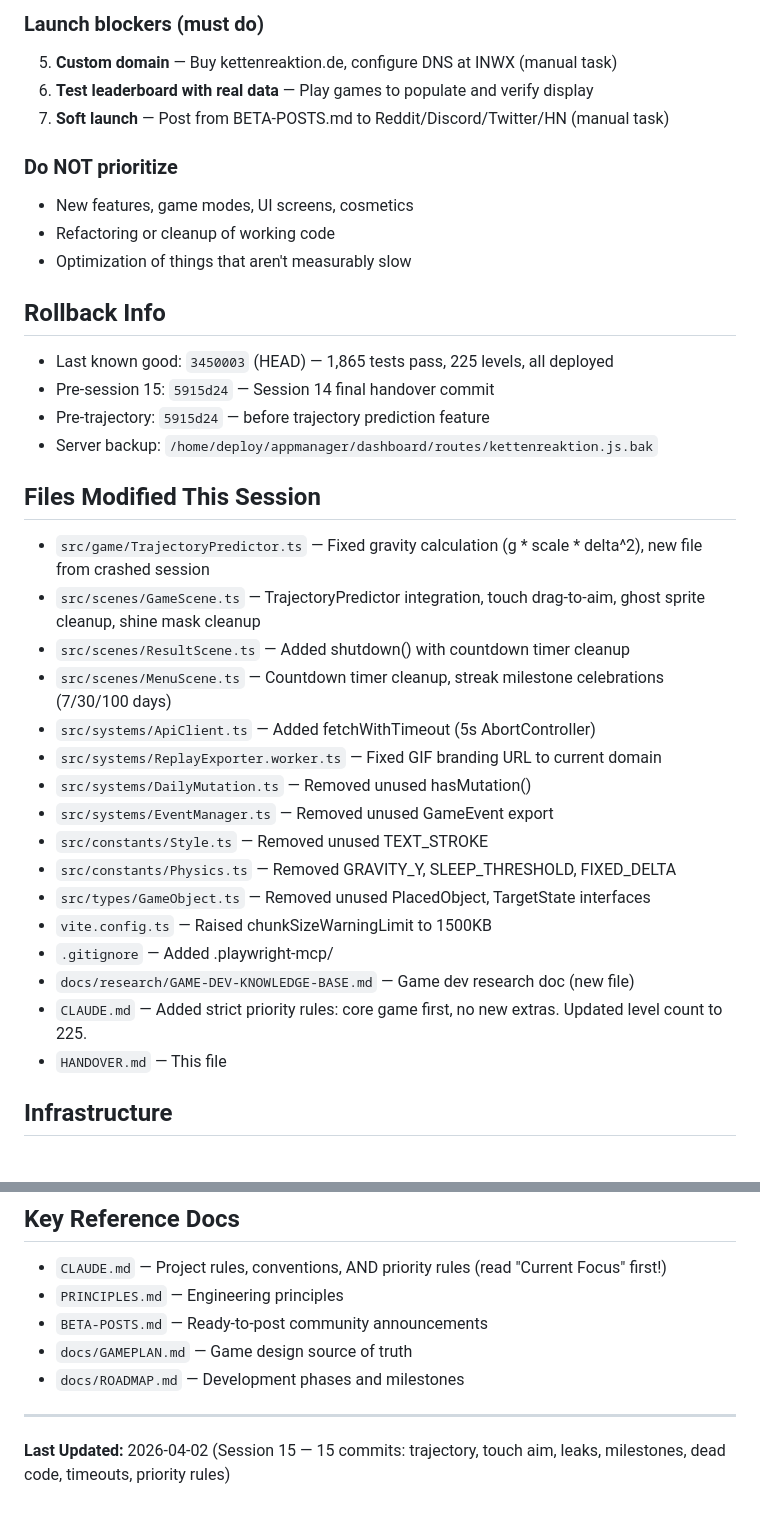
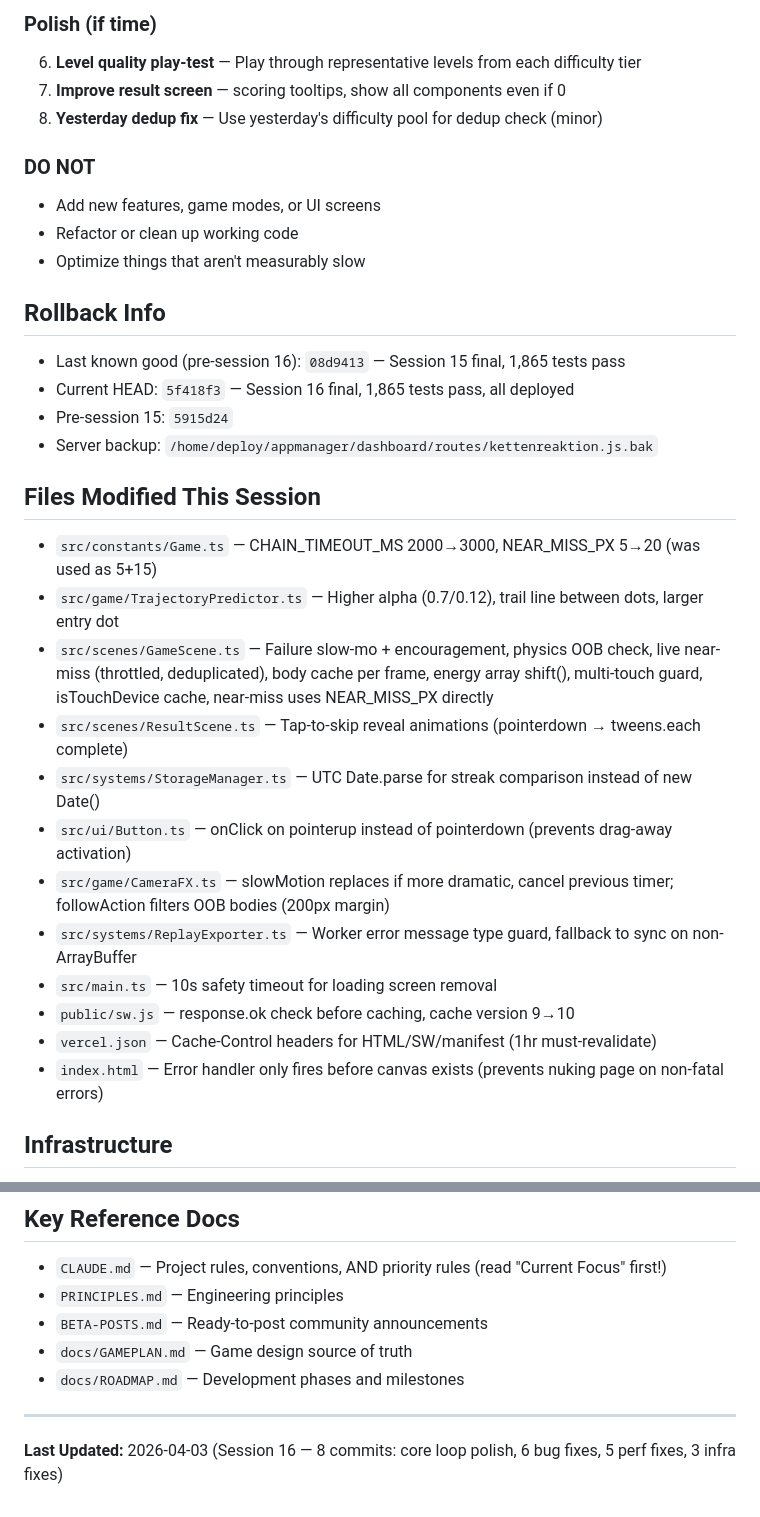
Before and after one commit to konradreyhe/Kettenreaktion, a Markdown page: HANDOVER.md, 2 parts joined by grey strips. GitHub-like rendering.

```diff
--- a/HANDOVER.md
+++ b/HANDOVER.md
@@ -71,37 +81,33 @@ Session 15 picked up from a crashed session that left partial trajectory predict
 
-### Launch blockers (must do)
-5. **Custom domain** — Buy kettenreaktion.de, configure DNS at INWX (manual task)
-6. **Test leaderboard with real data** — Play games to populate and verify display
-7. **Soft launch** — Post from BETA-POSTS.md to Reddit/Discord/Twitter/HN (manual task)
+### Polish (if time)
+6. **Level quality play-test** — Play through representative levels from each difficulty tier
+7. **Improve result screen** — scoring tooltips, show all components even if 0
+8. **Yesterday dedup fix** — Use yesterday's difficulty pool for dedup check (minor)
 
-### Do NOT prioritize
-- New features, game modes, UI screens, cosmetics
-- Refactoring or cleanup of working code
-- Optimization of things that aren't measurably slow
+### DO NOT
+- Add new features, game modes, or UI screens
+- Refactor or clean up working code
+- Optimize things that aren't measurably slow
 
 ## Rollback Info
-- Last known good: `3450003` (HEAD) — 1,865 tests pass, 225 levels, all deployed
-- Pre-session 15: `5915d24` — Session 14 final handover commit
-- Pre-trajectory: `5915d24` — before trajectory prediction feature
+- Last known good (pre-session 16): `08d9413` — Session 15 final, 1,865 tests pass
+- Current HEAD: `5f418f3` — Session 16 final, 1,865 tests pass, all deployed
+- Pre-session 15: `5915d24`
 - Server backup: `/home/deploy/appmanager/dashboard/routes/kettenreaktion.js.bak`
 
 ## Files Modified This Session
-- `src/game/TrajectoryPredictor.ts` — Fixed gravity calculation (g * scale * delta^2), new file from crashed session
-- `src/scenes/GameScene.ts` — TrajectoryPredictor integration, touch drag-to-aim, ghost sprite cleanup, shine mask cleanup
-- `src/scenes/ResultScene.ts` — Added shutdown() with countdown timer cleanup
-- `src/scenes/MenuScene.ts` — Countdown timer cleanup, streak milestone celebrations (7/30/100 days)
-- `src/systems/ApiClient.ts` — Added fetchWithTimeout (5s AbortController)
-- `src/systems/ReplayExporter.worker.ts` — Fixed GIF branding URL to current domain
-- `src/systems/DailyMutation.ts` — Removed unused hasMutation()
-- `src/systems/EventManager.ts` — Removed unused GameEvent export
-- `src/constants/Style.ts` — Removed unused TEXT_STROKE
-- `src/constants/Physics.ts` — Removed GRAVITY_Y, SLEEP_THRESHOLD, FIXED_DELTA
-- `src/types/GameObject.ts` — Removed unused PlacedObject, TargetState interfaces
-- `vite.config.ts` — Raised chunkSizeWarningLimit to 1500KB
-- `.gitignore` — Added .playwright-mcp/
-- `docs/research/GAME-DEV-KNOWLEDGE-BASE.md` — Game dev research doc (new file)
-- `CLAUDE.md` — Added strict priority rules: core game first, no new extras. Updated level count to 225.
-- `HANDOVER.md` — This file
+- `src/constants/Game.ts` — CHAIN_TIMEOUT_MS 2000→3000, NEAR_MISS_PX 5→20 (was used as 5+15)
+- `src/game/TrajectoryPredictor.ts` — Higher alpha (0.7/0.12), trail line between dots, larger entry dot
+- `src/scenes/GameScene.ts` — Failure slow-mo + encouragement, physics OOB check, live near-miss (throttled, deduplicated), body cache per frame, energy array shift(), multi-touch guard, isTouchDevice cache, near-miss uses NEAR_MISS_PX directly
+- `src/scenes/ResultScene.ts` — Tap-to-skip reveal animations (pointerdown → tweens.each complete)
+- `src/systems/StorageManager.ts` — UTC Date.parse for streak comparison instead of new Date()
+- `src/ui/Button.ts` — onClick on pointerup instead of pointerdown (prevents drag-away activation)
+- `src/game/CameraFX.ts` — slowMotion replaces if more dramatic, cancel previous timer; followAction filters OOB bodies (200px margin)
+- `src/systems/ReplayExporter.ts` — Worker error message type guard, fallback to sync on non-ArrayBuffer
+- `src/main.ts` — 10s safety timeout for loading screen removal
+- `public/sw.js` — response.ok check before caching, cache version 9→10
+- `vercel.json` — Cache-Control headers for HTML/SW/manifest (1hr must-revalidate)
+- `index.html` — Error handler only fires before canvas exists (prevents nuking page on non-fatal errors)
 
 ## Infrastructure
 - **Production URL:** https://kettenreaktion.crelvo.dev
@@ -119,4 +125,4 @@ Session 15 picked up from a crashed session that left partial trajectory predict
 - `docs/ROADMAP.md` — Development phases and milestones
 
 ---
-**Last Updated:** 2026-04-02 (Session 15 — 15 commits: trajectory, touch aim, leaks, milestones, dead code, timeouts, priority rules)
+**Last Updated:** 2026-04-03 (Session 16 — 8 commits: core loop polish, 6 bug fixes, 5 perf fixes, 3 infra fixes)
```
Also changed, not shown: other parts of HANDOVER.md (+52 -42 lines).
